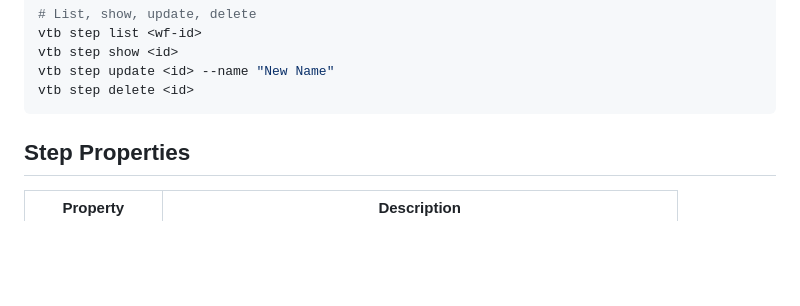
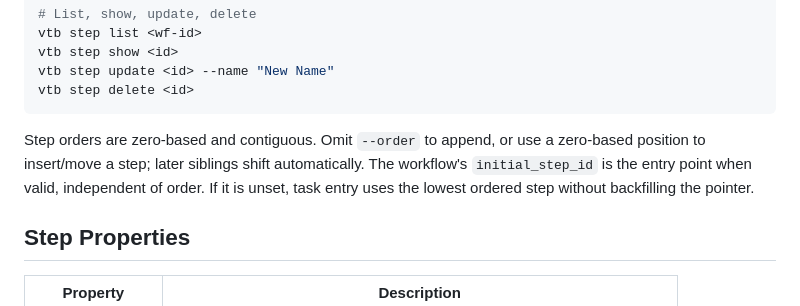
Before and after one commit to CamonZ/sacrum, a Markdown page: docs/vtb/workflows-and-steps.md, the part around the change. Rendered like a GitHub page; blank space fills up the shorter version.

Commit message:
[eef59514] Define workflow ordering contract

````diff
--- a/docs/vtb/workflows-and-steps.md
+++ b/docs/vtb/workflows-and-steps.md
@@ -59,6 +59,12 @@ vtb step show <id>
 vtb step update <id> --name "New Name"
 vtb step delete <id>
 ```
+
+Step orders are zero-based and contiguous. Omit `--order` to append, or use a
+zero-based position to insert/move a step; later siblings shift automatically.
+The workflow's `initial_step_id` is the entry point when valid, independent of
+order. If it is unset, task entry uses the lowest ordered step without
+backfilling the pointer.
 
 ## Step Properties
 
````
Also changed, not shown: docs/domain-model.md (+1 -1 lines), docs/workflow-step-ordering.md (added, +22 -0 lines).
